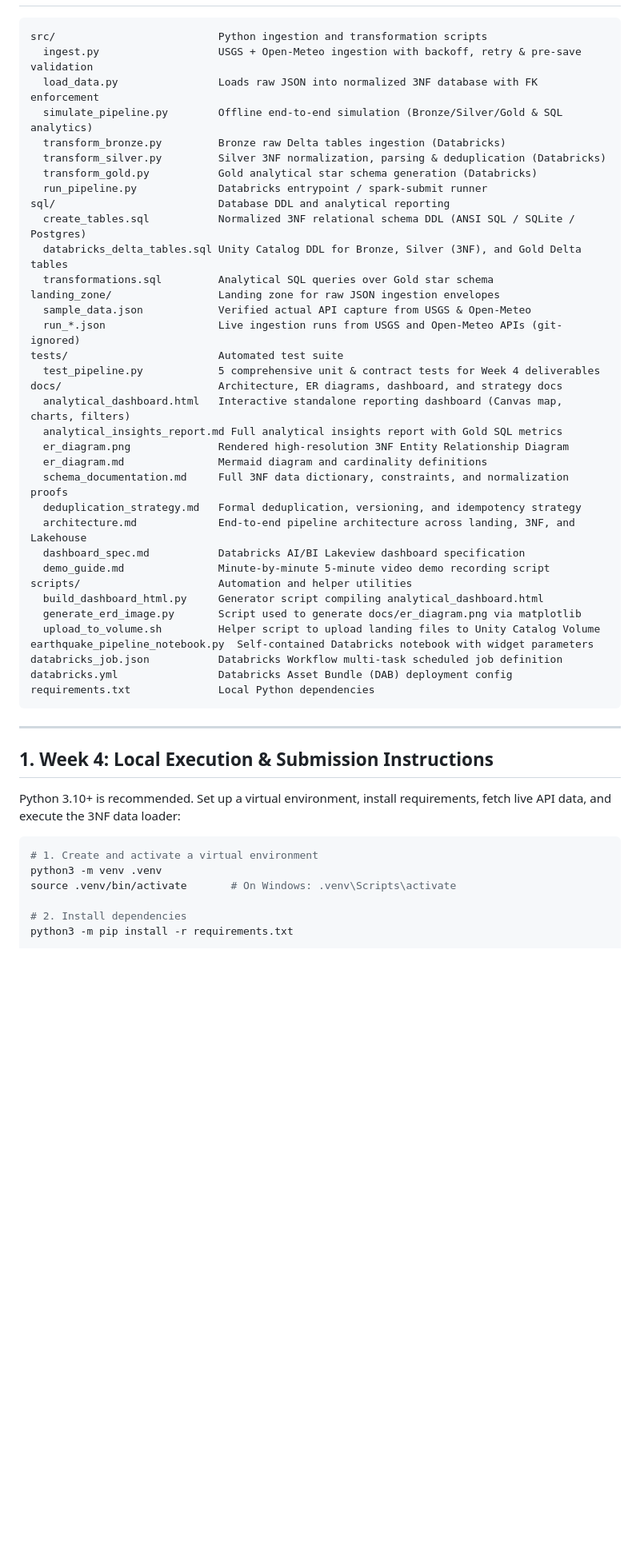
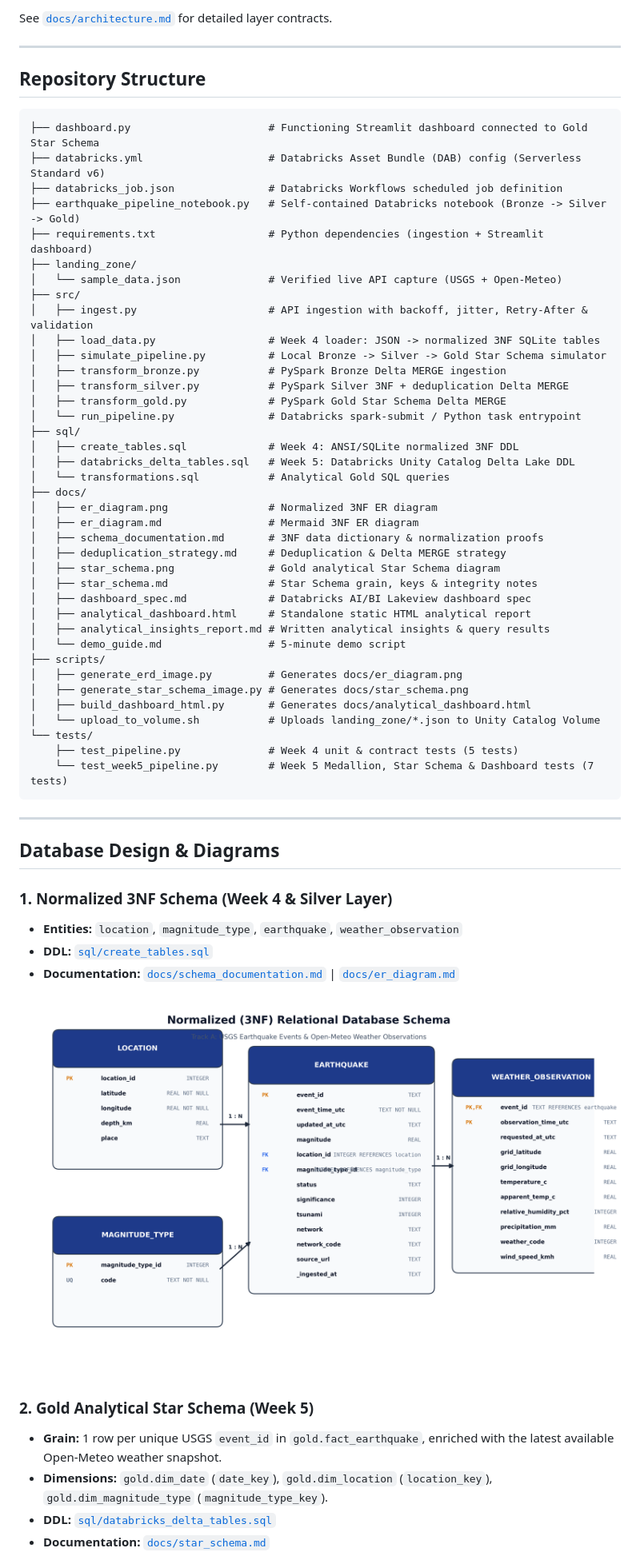
Before and after one commit to Simrannaroraa/earthquake-weather-pipeline, a Markdown page: README.md, the part around one of its changes. Shown at 80% size. Rendered like a GitHub page; blank space fills up the shorter version.

Commit message:
Complete Week 5 Medallion Delta MERGE, Star Schema, Streamlit dashboard, and tests

````diff
--- a/README.md
+++ b/README.md
@@ -8,53 +22,64 @@ An end-to-end data engineering project that joins public USGS earthquake events
+See [`docs/architecture.md`](docs/architecture.md) for detailed layer contracts.
+
+---
+
+## Repository Structure
 
 ```text
-src/                          Python ingestion and transformation scripts
-  ingest.py                   USGS + Open-Meteo ingestion with backoff, retry & pre-save validation
-  load_data.py                Loads raw JSON into normalized 3NF database with FK enforcement
-  simulate_pipeline.py        Offline end-to-end simulation (Bronze/Silver/Gold & SQL analytics)
-  transform_bronze.py         Bronze raw Delta tables ingestion (Databricks)
-  transform_silver.py         Silver 3NF normalization, parsing & deduplication (Databricks)
-  transform_gold.py           Gold analytical star schema generation (Databricks)
-  run_pipeline.py             Databricks entrypoint / spark-submit runner
-sql/                          Database DDL and analytical reporting
-  create_tables.sql           Normalized 3NF relational schema DDL (ANSI SQL / SQLite / Postgres)
-  databricks_delta_tables.sql Unity Catalog DDL for Bronze, Silver (3NF), and Gold Delta tables
-  transformations.sql         Analytical SQL queries over Gold star schema
-landing_zone/                 Landing zone for raw JSON ingestion envelopes
-  sample_data.json            Verified actual API capture from USGS & Open-Meteo
-  run_*.json                  Live ingestion runs from USGS and Open-Meteo APIs (git-ignored)
-tests/                        Automated test suite
-  test_pipeline.py            5 comprehensive unit & contract tests for Week 4 deliverables
-docs/                         Architecture, ER diagrams, dashboard, and strategy docs
-  analytical_dashboard.html   Interactive standalone reporting dashboard (Canvas map, charts, filters)
-  analytical_insights_report.md Full analytical insights report with Gold SQL metrics
-  er_diagram.png              Rendered high-resolution 3NF Entity Relationship Diagram
-  er_diagram.md               Mermaid diagram and cardinality definitions
-  schema_documentation.md     Full 3NF data dictionary, constraints, and normalization proofs
-  deduplication_strategy.md   Formal deduplication, versioning, and idempotency strategy
-  architecture.md             End-to-end pipeline architecture across landing, 3NF, and Lakehouse
-  dashboard_spec.md           Databricks AI/BI Lakeview dashboard specification
-  demo_guide.md               Minute-by-minute 5-minute video demo recording script
-scripts/                      Automation and helper utilities
-  build_dashboard_html.py     Generator script compiling analytical_dashboard.html
-  generate_erd_image.py       Script used to generate docs/er_diagram.png via matplotlib
-  upload_to_volume.sh         Helper script to upload landing files to Unity Catalog Volume
-earthquake_pipeline_notebook.py  Self-contained Databricks notebook with widget parameters
-databricks_job.json           Databricks Workflow multi-task scheduled job definition
-databricks.yml                Databricks Asset Bundle (DAB) deployment config
-requirements.txt              Local Python dependencies
+├── dashboard.py                      # Functioning Streamlit dashboard connected to Gold Star Schema
+├── databricks.yml                    # Databricks Asset Bundle (DAB) config (Serverless Standard v6)
+├── databricks_job.json               # Databricks Workflows scheduled job definition
+├── earthquake_pipeline_notebook.py   # Self-contained Databricks notebook (Bronze -> Silver -> Gold)
+├── requirements.txt                  # Python dependencies (ingestion + Streamlit dashboard)
+├── landing_zone/
+│   └── sample_data.json              # Verified live API capture (USGS + Open-Meteo)
+├── src/
+│   ├── ingest.py                     # API ingestion with backoff, jitter, Retry-After & validation
+│   ├── load_data.py                  # Week 4 loader: JSON -> normalized 3NF SQLite tables
+│   ├── simulate_pipeline.py          # Local Bronze -> Silver -> Gold Star Schema simulator
+│   ├── transform_bronze.py           # PySpark Bronze Delta MERGE ingestion
+│   ├── transform_silver.py           # PySpark Silver 3NF + deduplication Delta MERGE
+│   ├── transform_gold.py             # PySpark Gold Star Schema Delta MERGE
+│   └── run_pipeline.py               # Databricks spark-submit / Python task entrypoint
+├── sql/
+│   ├── create_tables.sql             # Week 4: ANSI/SQLite normalized 3NF DDL
+│   ├── databricks_delta_tables.sql   # Week 5: Databricks Unity Catalog Delta Lake DDL
+│   └── transformations.sql           # Analytical Gold SQL queries
+├── docs/
+│   ├── er_diagram.png                # Normalized 3NF ER diagram
+│   ├── er_diagram.md                 # Mermaid 3NF ER diagram
+│   ├── schema_documentation.md       # 3NF data dictionary & normalization proofs
+│   ├── deduplication_strategy.md     # Deduplication & Delta MERGE strategy
+│   ├── star_schema.png               # Gold analytical Star Schema diagram
+│   ├── star_schema.md                # Star Schema grain, keys & integrity notes
+│   ├── dashboard_spec.md             # Databricks AI/BI Lakeview dashboard spec
+│   ├── analytical_dashboard.html     # Standalone static HTML analytical report
+│   ├── analytical_insights_report.md # Written analytical insights & query results
+│   └── demo_guide.md                 # 5-minute demo script
+├── scripts/
+│   ├── generate_erd_image.py         # Generates docs/er_diagram.png
+│   ├── generate_star_schema_image.py # Generates docs/star_schema.png
+│   ├── build_dashboard_html.py       # Generates docs/analytical_dashboard.html
+│   └── upload_to_volume.sh           # Uploads landing_zone/*.json to Unity Catalog Volume
+└── tests/
+    ├── test_pipeline.py              # Week 4 unit & contract tests (5 tests)
+    └── test_week5_pipeline.py        # Week 5 Medallion, Star Schema & Dashboard tests (7 tests)
 ```
 
 ---
 
-## 1. Week 4: Local Execution & Submission Instructions
+## Database Design & Diagrams
 
-Python 3.10+ is recommended. Set up a virtual environment, install requirements, fetch live API data, and execute the 3NF data loader:
+### 1. Normalized 3NF Schema (Week 4 & Silver Layer)
+- **Entities:** `location`, `magnitude_type`, `earthquake`, `weather_observation`
+- **DDL:** [`sql/create_tables.sql`](sql/create_tables.sql)
+- **Documentation:** [`docs/schema_documentation.md`](docs/schema_documentation.md) | [`docs/er_diagram.md`](docs/er_diagram.md)
 
-```bash
-# 1. Create and activate a virtual environment
-python3 -m venv .venv
-source .venv/bin/activate       # On Windows: .venv\Scripts\activate
+![Normalized 3NF ER Diagram](docs/er_diagram.png)
 
-# 2. Install dependencies
-python3 -m pip install -r requirements.txt
+### 2. Gold Analytical Star Schema (Week 5)
+- **Grain:** 1 row per unique USGS `event_id` in `gold.fact_earthquake`, enriched with the latest available Open-Meteo weather snapshot.
+- **Dimensions:** `gold.dim_date` (`date_key`), `gold.dim_location` (`location_key`), `gold.dim_magnitude_type` (`magnitude_type_key`).
+- **DDL:** [`sql/databricks_delta_tables.sql`](sql/databricks_delta_tables.sql)
+- **Documentation:** [`docs/star_schema.md`](docs/star_schema.md)
 
````
Also changed, not shown: other parts of README.md (+64 -46 lines), docs/star_schema.md (+25 -2 lines), docs/star_schema.png (added), 14 other files.
